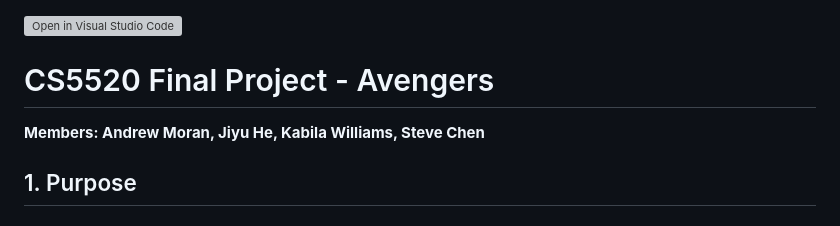
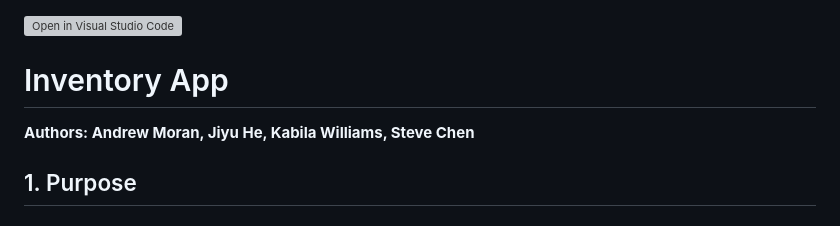
Before and after one commit to Mochiredpanda/inventory-app, a Markdown page: README.md, the part around the change. Rendered like a GitHub page; grey boxes are pictures that could not be loaded.

Commit message:
Update README.md
docs: Updated README.md

```diff
--- a/README.md
+++ b/README.md
@@ -1,6 +1,6 @@
 [![Open in Visual Studio Code](https://classroom.github.com/assets/open-in-vscode-718a45dd9cf7e7f842a935f5ebbe5719a5e09af4491e668f4dbf3b35d5cca122.svg)](https://classroom.github.com/online_ide?assignment_repo_id=12095445&assignment_repo_type=AssignmentRepo)
-# CS5520 Final Project - Avengers
-**Members: Andrew Moran, Jiyu He, Kabila Williams, Steve Chen**
+# Inventory App
+**Authors: Andrew Moran, Jiyu He, Kabila Williams, Steve Chen**
 
 ## 1. Purpose
 
```
